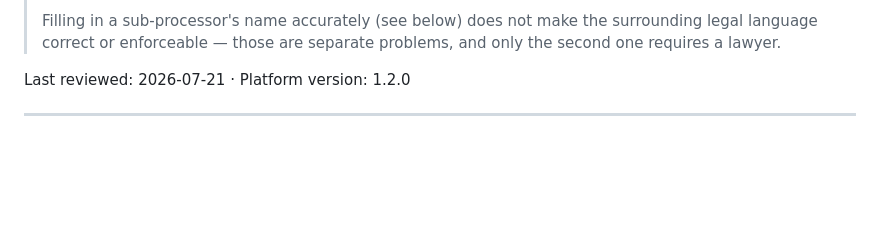
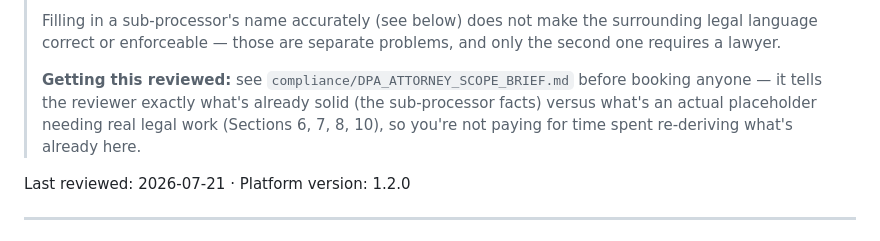
Before and after one commit to Guruprasath-Annadurai/Whitepact, a Markdown page: compliance/DPA_TEMPLATE.md, the part around the change. GitHub-like rendering; blank space fills up the shorter version.

```diff
--- a/compliance/DPA_TEMPLATE.md
+++ b/compliance/DPA_TEMPLATE.md
@@ -13,6 +13,12 @@
 > Filling in a sub-processor's name accurately (see below) does not make
 > the surrounding legal language correct or enforceable — those are
 > separate problems, and only the second one requires a lawyer.
+>
+> **Getting this reviewed:** see `compliance/DPA_ATTORNEY_SCOPE_BRIEF.md`
+> before booking anyone — it tells the reviewer exactly what's already
+> solid (the sub-processor facts) versus what's an actual placeholder
+> needing real legal work (Sections 6, 7, 8, 10), so you're not paying
+> for time spent re-deriving what's already here.
 
 Last reviewed: 2026-07-21 · Platform version: 1.2.0
 
```
Also changed, not shown: compliance/DPA_ATTORNEY_SCOPE_BRIEF.md (added, +100 -0 lines).
